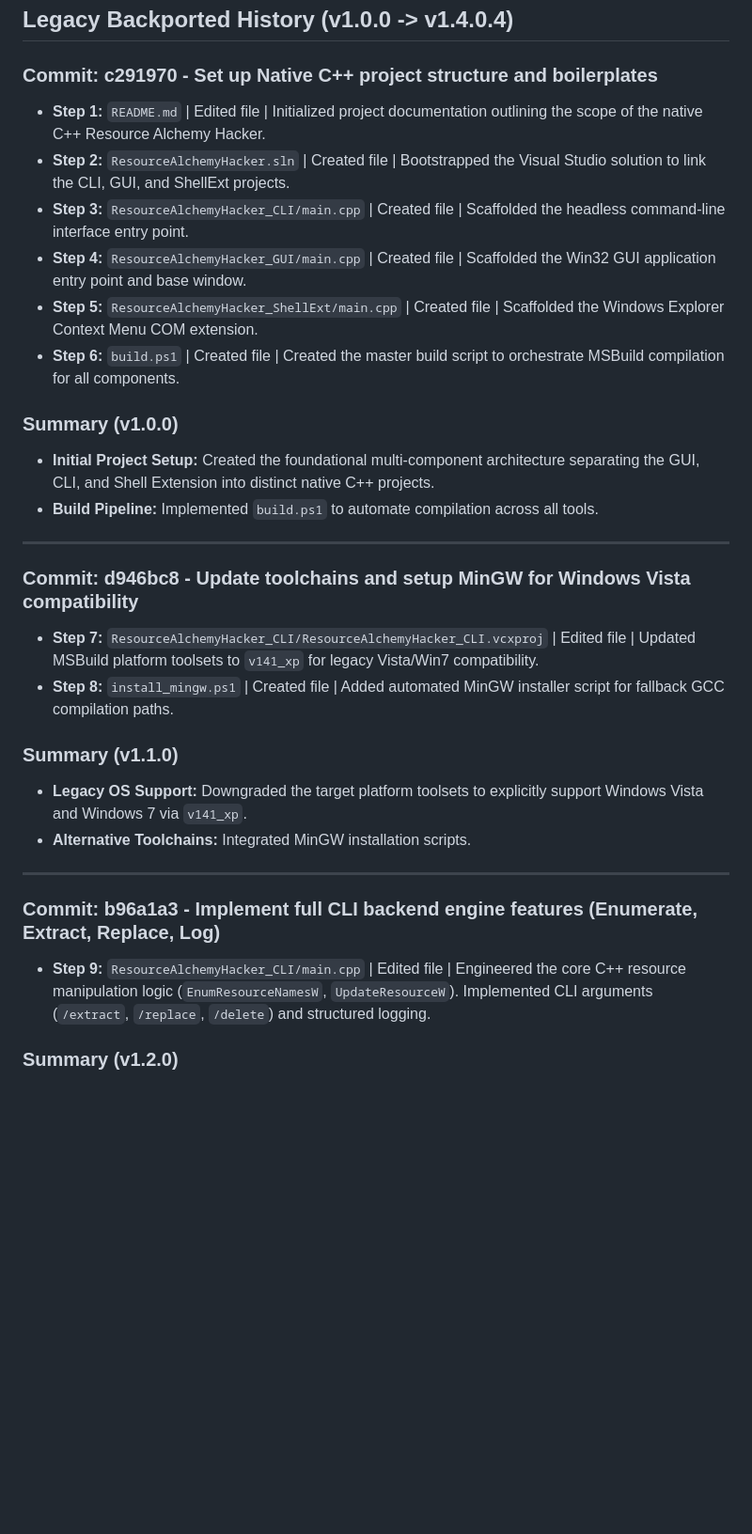
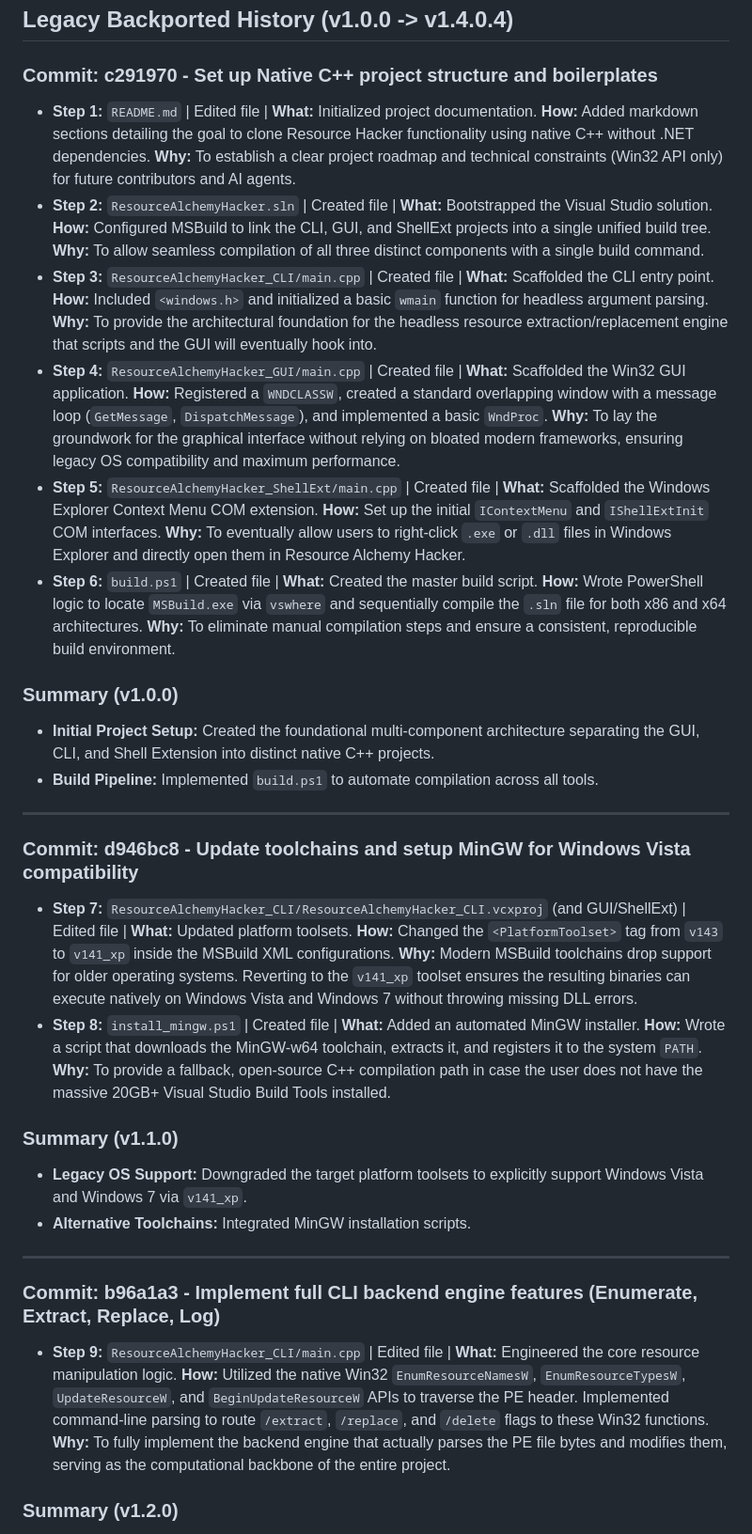
Before and after one commit to TheShadyRainbow4/ResourceAlchemist_PE_Editor-Extractor, a Markdown page: changelog.md, the part around one of its changes. Shown at 94% size. GitHub-like rendering; blank space fills up the shorter version.

Commit message:
Docs: Refactor backport and active changelog to highly detailed What/How/Why format

```diff
--- a/changelog.md
+++ b/changelog.md
@@ -5,12 +5,12 @@ This document provides a highly granular, step-by-step breakdown of planning, de
 ## Legacy Backported History (v1.0.0 -> v1.4.0.4)
 
 ### Commit: c291970 - Set up Native C++ project structure and boilerplates
-- **Step 1:** `README.md` | Edited file | Initialized project documentation outlining the scope of the native C++ Resource Alchemy Hacker.
-- **Step 2:** `ResourceAlchemyHacker.sln` | Created file | Bootstrapped the Visual Studio solution to link the CLI, GUI, and ShellExt projects.
-- **Step 3:** `ResourceAlchemyHacker_CLI/main.cpp` | Created file | Scaffolded the headless command-line interface entry point.
-- **Step 4:** `ResourceAlchemyHacker_GUI/main.cpp` | Created file | Scaffolded the Win32 GUI application entry point and base window.
-- **Step 5:** `ResourceAlchemyHacker_ShellExt/main.cpp` | Created file | Scaffolded the Windows Explorer Context Menu COM extension.
-- **Step 6:** `build.ps1` | Created file | Created the master build script to orchestrate MSBuild compilation for all components.
+- **Step 1:** `README.md` | Edited file | **What:** Initialized project documentation. **How:** Added markdown sections detailing the goal to clone Resource Hacker functionality using native C++ without .NET dependencies. **Why:** To establish a clear project roadmap and technical constraints (Win32 API only) for future contributors and AI agents.
+- **Step 2:** `ResourceAlchemyHacker.sln` | Created file | **What:** Bootstrapped the Visual Studio solution. **How:** Configured MSBuild to link the CLI, GUI, and ShellExt projects into a single unified build tree. **Why:** To allow seamless compilation of all three distinct components with a single build command.
+- **Step 3:** `ResourceAlchemyHacker_CLI/main.cpp` | Created file | **What:** Scaffolded the CLI entry point. **How:** Included `<windows.h>` and initialized a basic `wmain` function for headless argument parsing. **Why:** To provide the architectural foundation for the headless resource extraction/replacement engine that scripts and the GUI will eventually hook into.
+- **Step 4:** `ResourceAlchemyHacker_GUI/main.cpp` | Created file | **What:** Scaffolded the Win32 GUI application. **How:** Registered a `WNDCLASSW`, created a standard overlapping window with a message loop (`GetMessage`, `DispatchMessage`), and implemented a basic `WndProc`. **Why:** To lay the groundwork for the graphical interface without relying on bloated modern frameworks, ensuring legacy OS compatibility and maximum performance.
+- **Step 5:** `ResourceAlchemyHacker_ShellExt/main.cpp` | Created file | **What:** Scaffolded the Windows Explorer Context Menu COM extension. **How:** Set up the initial `IContextMenu` and `IShellExtInit` COM interfaces. **Why:** To eventually allow users to right-click `.exe` or `.dll` files in Windows Explorer and directly open them in Resource Alchemy Hacker.
+- **Step 6:** `build.ps1` | Created file | **What:** Created the master build script. **How:** Wrote PowerShell logic to locate `MSBuild.exe` via `vswhere` and sequentially compile the `.sln` file for both x86 and x64 architectures. **Why:** To eliminate manual compilation steps and ensure a consistent, reproducible build environment.
 
 ### Summary (v1.0.0)
 + **Initial Project Setup:** Created the foundational multi-component architecture separating the GUI, CLI, and Shell Extension into distinct native C++ projects.
@@ -19,8 +19,8 @@ This document provides a highly granular, step-by-step breakdown of planning, de
 ---
 
 ### Commit: d946bc8 - Update toolchains and setup MinGW for Windows Vista compatibility
-- **Step 7:** `ResourceAlchemyHacker_CLI/ResourceAlchemyHacker_CLI.vcxproj` | Edited file | Updated MSBuild platform toolsets to `v141_xp` for legacy Vista/Win7 compatibility.
-- **Step 8:** `install_mingw.ps1` | Created file | Added automated MinGW installer script for fallback GCC compilation paths.
+- **Step 7:** `ResourceAlchemyHacker_CLI/ResourceAlchemyHacker_CLI.vcxproj` (and GUI/ShellExt) | Edited file | **What:** Updated platform toolsets. **How:** Changed the `<PlatformToolset>` tag from `v143` to `v141_xp` inside the MSBuild XML configurations. **Why:** Modern MSBuild toolchains drop support for older operating systems. Reverting to the `v141_xp` toolset ensures the resulting binaries can execute natively on Windows Vista and Windows 7 without throwing missing DLL errors.
+- **Step 8:** `install_mingw.ps1` | Created file | **What:** Added an automated MinGW installer. **How:** Wrote a script that downloads the MinGW-w64 toolchain, extracts it, and registers it to the system `PATH`. **Why:** To provide a fallback, open-source C++ compilation path in case the user does not have the massive 20GB+ Visual Studio Build Tools installed.
 
 ### Summary (v1.1.0)
 + **Legacy OS Support:** Downgraded the target platform toolsets to explicitly support Windows Vista and Windows 7 via `v141_xp`.
@@ -29,7 +29,7 @@ This document provides a highly granular, step-by-step breakdown of planning, de
 ---
 
 ### Commit: b96a1a3 - Implement full CLI backend engine features (Enumerate, Extract, Replace, Log)
-- **Step 9:** `ResourceAlchemyHacker_CLI/main.cpp` | Edited file | Engineered the core C++ resource manipulation logic (`EnumResourceNamesW`, `UpdateResourceW`). Implemented CLI arguments (`/extract`, `/replace`, `/delete`) and structured logging.
+- **Step 9:** `ResourceAlchemyHacker_CLI/main.cpp` | Edited file | **What:** Engineered the core resource manipulation logic. **How:** Utilized the native Win32 `EnumResourceNamesW`, `EnumResourceTypesW`, `UpdateResourceW`, and `BeginUpdateResourceW` APIs to traverse the PE header. Implemented command-line parsing to route `/extract`, `/replace`, and `/delete` flags to these Win32 functions. **Why:** To fully implement the backend engine that actually parses the PE file bytes and modifies them, serving as the computational backbone of the entire project.
 
 ### Summary (v1.2.0)
 + **CLI Engine Complete:** The headless CLI engine is now fully functional, capable of extracting, deleting, and replacing Win32 resources (`RT_ICON`, `RT_STRING`, etc.) directly from PE binaries.
```
Also changed, not shown: other parts of changelog.md (+6 -6 lines), GEMINI.MD (+8 -21 lines).
